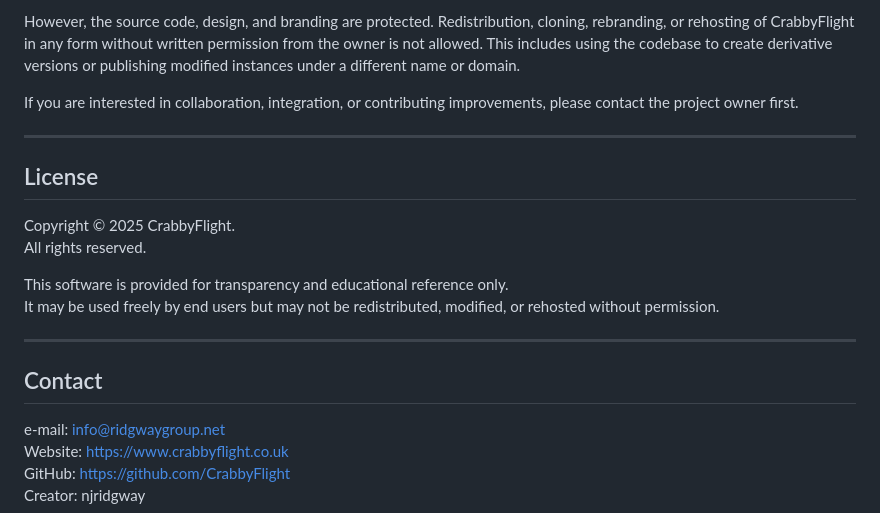
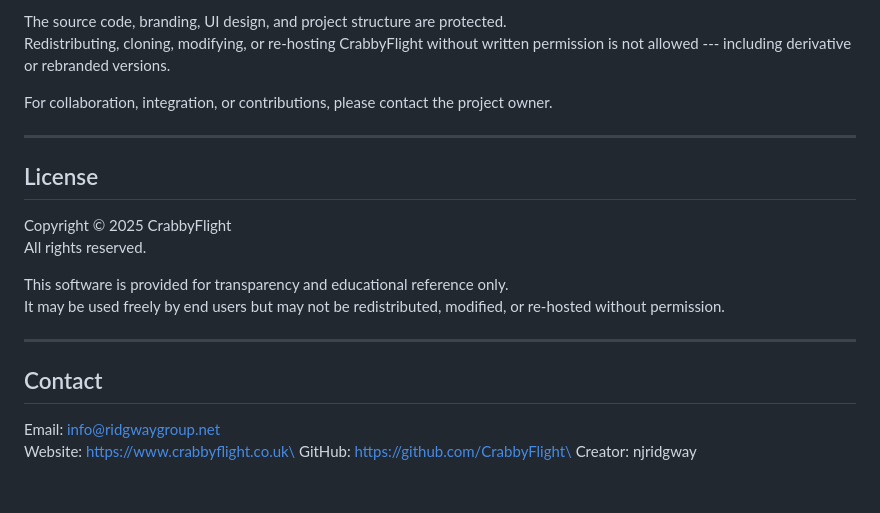
Before and after one commit to CrabbyFlight/CrabbyFlight, a Markdown page: README.md, the part around one of its changes. GitHub-like rendering.

```diff
--- a/README.md
+++ b/README.md
@@ -69,23 +106,30 @@ CrabbyFlight is free to use for personal and non-commercial purposes. Users are
 
-However, the source code, design, and branding are protected. Redistribution, cloning, rebranding, or rehosting of CrabbyFlight in any form without written permission from the owner is not allowed. This includes using the codebase to create derivative versions or publishing modified instances under a different name or domain.
+The source code, branding, UI design, and project structure are
+protected.\
+Redistributing, cloning, modifying, or re-hosting CrabbyFlight without
+written permission is not allowed --- including derivative or rebranded
+versions.
 
-If you are interested in collaboration, integration, or contributing improvements, please contact the project owner first.
+For collaboration, integration, or contributions, please contact the
+project owner.
 
----
+------------------------------------------------------------------------
 
 ## License
 
-Copyright © 2025 CrabbyFlight.
+Copyright © 2025 CrabbyFlight\
 All rights reserved.
 
-This software is provided for transparency and educational reference only.
-It may be used freely by end users but may not be redistributed, modified, or rehosted without permission.
+This software is provided for transparency and educational reference
+only.\
+It may be used freely by end users but may not be redistributed,
+modified, or re-hosted without permission.
 
----
+------------------------------------------------------------------------
 
 ## Contact
 
-e-mail: [info@ridgwaygroup.net](info@ridgwaygroup.net)
-Website: [https://www.crabbyflight.co.uk](https://www.crabbyflight.co.uk)
-GitHub: [https://github.com/CrabbyFlight](https://github.com/CrabbyFlight)
+Email: info@ridgwaygroup.net\
+Website: https://www.crabbyflight.co.uk\
+GitHub: https://github.com/CrabbyFlight\
 Creator: njridgway
```
Also changed, not shown: other parts of README.md (+73 -36 lines).
